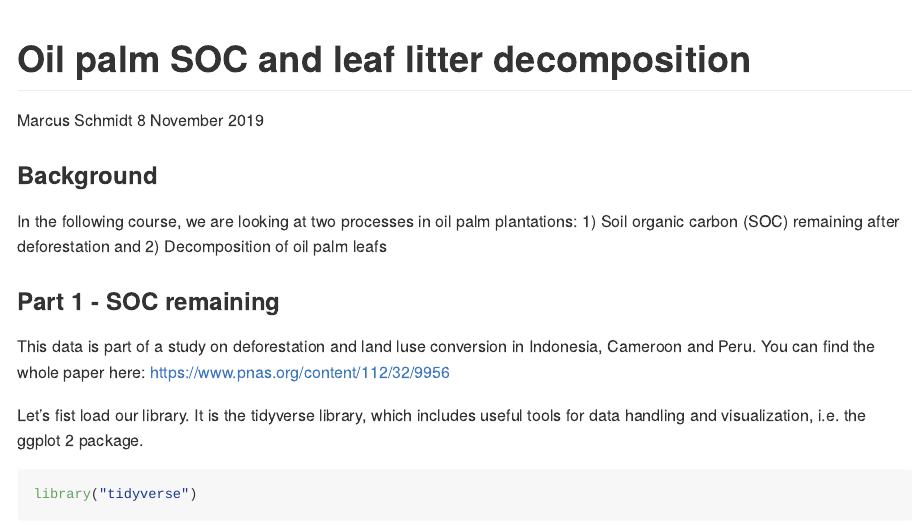
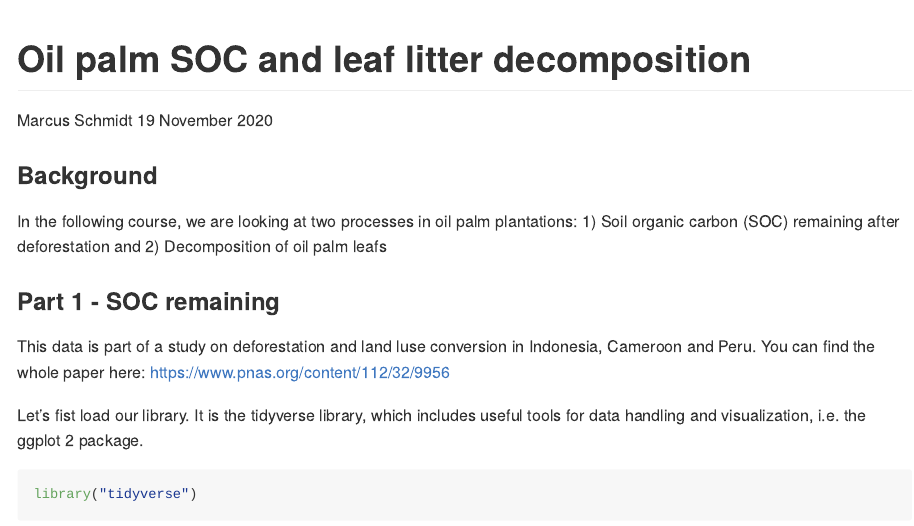
Before and after one commit to ms-soil/biogeochem-processes, an R Markdown document (report-oilpalm.Rmd): the page in a window 1100 px wide, from its top. Rendered offline with R 4.5, knitr and Pandoc, with nearby package versions; some code elsewhere in the file could not run offline; long lines of code are wrapped.

Commit message:
updated to 2020

```diff
--- a/report-oilpalm.Rmd
+++ b/report-oilpalm.Rmd
@@ -1,7 +1,7 @@
 ---
 title: "Oil palm SOC and leaf litter decomposition"
 author: "Marcus Schmidt"
-date: "8 November 2019"
+date: "19 November 2020"
 output: github_document
 ---
 
```
